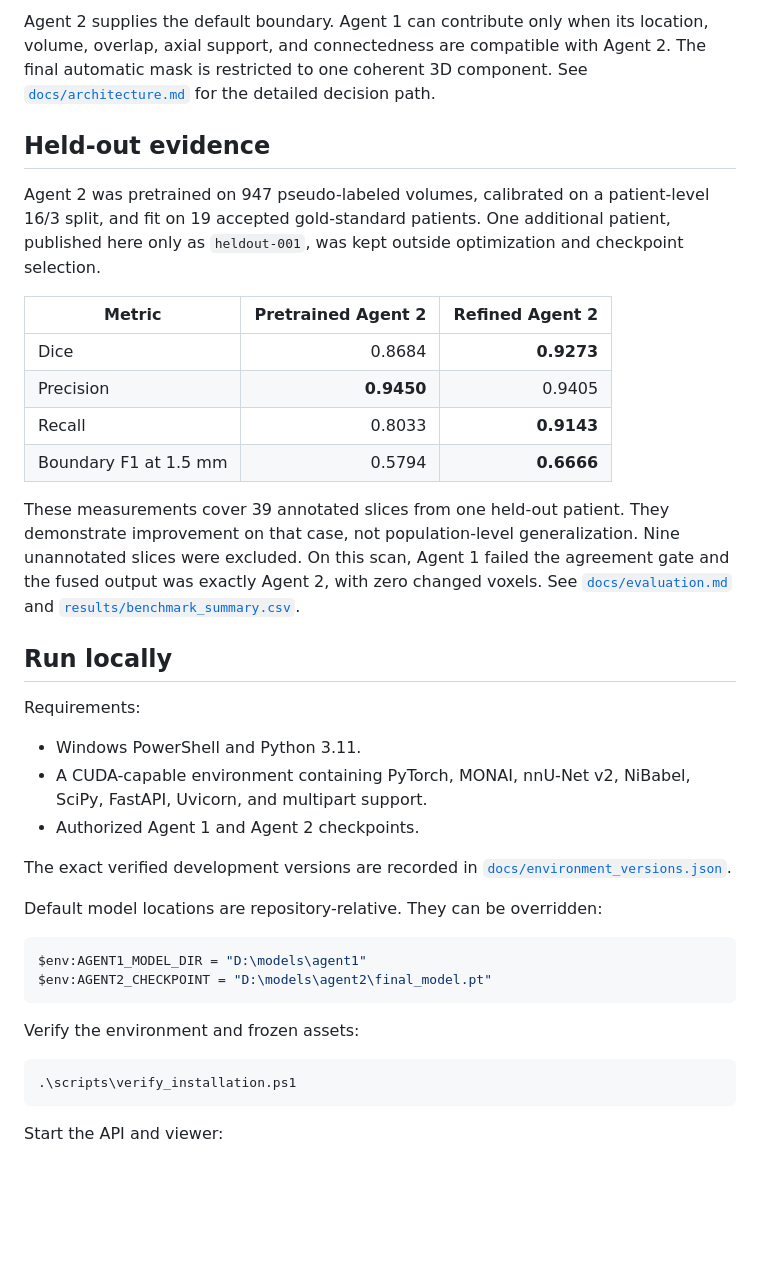
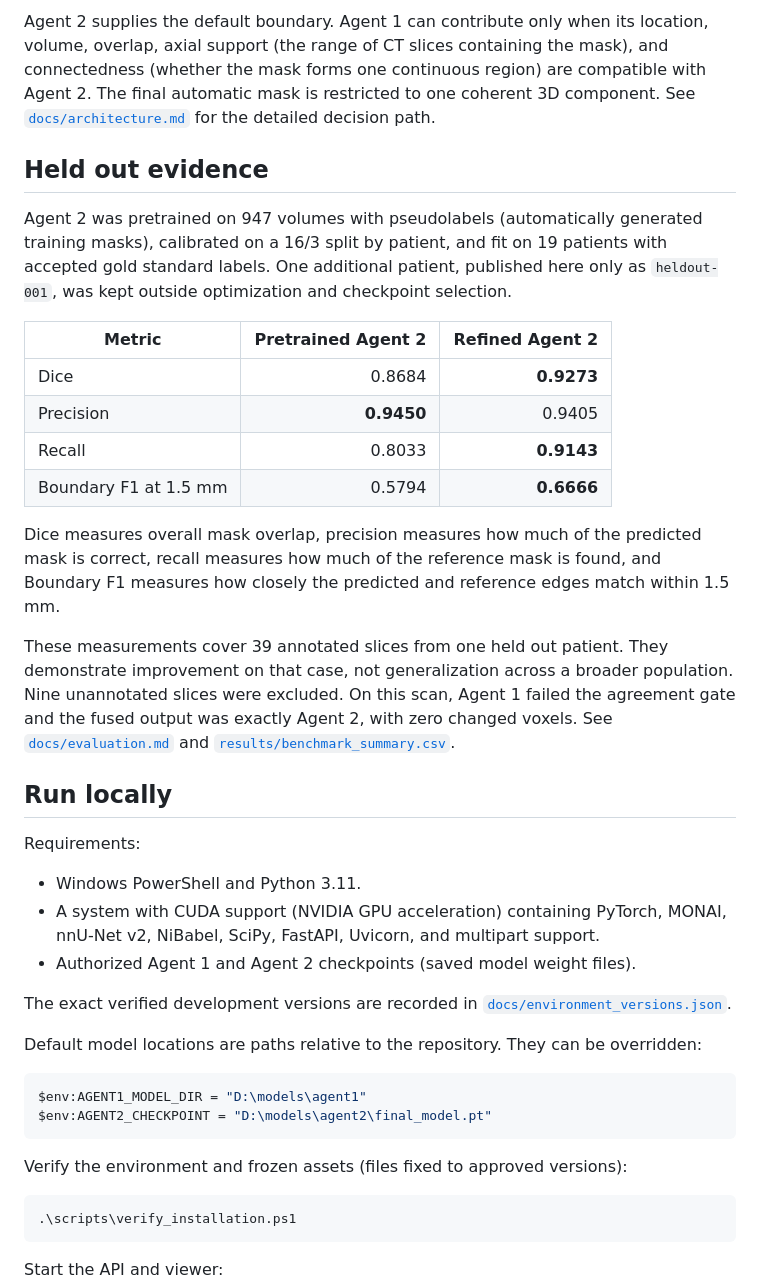
Before and after one commit to christianmueller873/pericardium_segmentation_pipeline, a Markdown page: README.md, the part around one of its changes. Rendered like a GitHub page; blank space fills up the shorter version.

````diff
--- a/README.md
+++ b/README.md
@@ -35,16 +42,18 @@ clinically validated, and must not be used for diagnosis or patient care.
 
 Agent 2 supplies the default boundary. Agent 1 can contribute only when its
-location, volume, overlap, axial support, and connectedness are compatible with
-Agent 2. The final automatic mask is restricted to one coherent 3D component.
+location, volume, overlap, axial support (the range of CT slices containing the
+mask), and connectedness (whether the mask forms one continuous region) are
+compatible with Agent 2. The final automatic mask is restricted to one
+coherent 3D component.
 See [`docs/architecture.md`](docs/architecture.md) for the detailed decision
 path.
 
-## Held-out evidence
+## Held out evidence
 
-Agent 2 was pretrained on 947 pseudo-labeled volumes, calibrated on a
-patient-level 16/3 split, and fit on 19 accepted gold-standard patients. One
-additional patient, published here only as `heldout-001`, was kept outside
-optimization and checkpoint selection.
+Agent 2 was pretrained on 947 volumes with pseudolabels (automatically generated
+training masks), calibrated on a 16/3 split by patient, and fit on 19 patients
+with accepted gold standard labels. One additional patient, published here
+only as `heldout-001`, was kept outside optimization and checkpoint selection.
 
 | Metric | Pretrained Agent 2 | Refined Agent 2 |
 |---|---:|---:|
@@ -53,8 +62,14 @@ optimization and checkpoint selection.
 | Recall | 0.8033 | **0.9143** |
 | Boundary F1 at 1.5 mm | 0.5794 | **0.6666** |
 
-These measurements cover 39 annotated slices from one held-out patient. They
-demonstrate improvement on that case, not population-level generalization.
+Dice measures overall mask overlap, precision measures how much of the predicted
+mask is correct, recall measures how much of the reference mask is found, and
+Boundary F1 measures how closely the predicted and reference edges match within
+1.5 mm.
+
+These measurements cover 39 annotated slices from one held out patient. They
+demonstrate improvement on that case, not generalization across a broader
+population.
 Nine unannotated slices were excluded. On this scan, Agent 1 failed the
 agreement gate and the fused output was exactly Agent 2, with zero changed
 voxels. See [`docs/evaluation.md`](docs/evaluation.md) and
@@ -65,21 +80,22 @@ voxels. See [`docs/evaluation.md`](docs/evaluation.md) and
 Requirements:
 
 - Windows PowerShell and Python 3.11.
-- A CUDA-capable environment containing PyTorch, MONAI, nnU-Net v2, NiBabel,
-  SciPy, FastAPI, Uvicorn, and multipart support.
-- Authorized Agent 1 and Agent 2 checkpoints.
+- A system with CUDA support (NVIDIA GPU acceleration) containing PyTorch,
+  MONAI, nnU-Net v2, NiBabel, SciPy, FastAPI, Uvicorn, and multipart support.
+- Authorized Agent 1 and Agent 2 checkpoints (saved model weight files).
 
 The exact verified development versions are recorded in
 [`docs/environment_versions.json`](docs/environment_versions.json).
 
-Default model locations are repository-relative. They can be overridden:
+Default model locations are paths relative to the repository. They can be
+overridden:
 
 ```powershell
 $env:AGENT1_MODEL_DIR = "D:\models\agent1"
 $env:AGENT2_CHECKPOINT = "D:\models\agent2\final_model.pt"
 ```
 
-Verify the environment and frozen assets:
+Verify the environment and frozen assets (files fixed to approved versions):
 
 ```powershell
 .\scripts\verify_installation.ps1
````
Also changed, not shown: other parts of README.md (+36 -28 lines).
